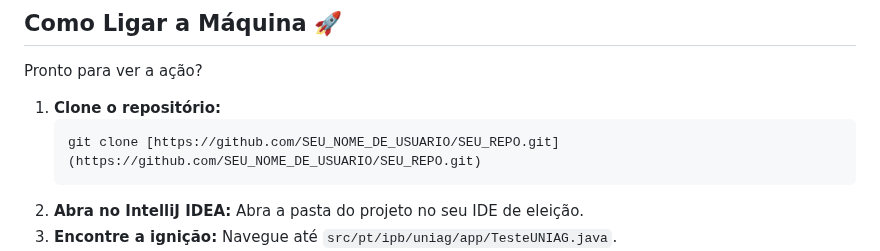
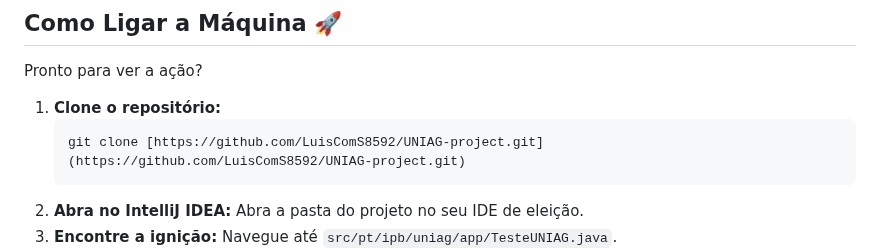
Before and after one commit to LuisComS8592/UNIAG-project, a Markdown page: README.md, the part around the change. Drawn GitHub-style.

````diff
--- a/README.md
+++ b/README.md
@@ -73,7 +73,7 @@ Pronto para ver a ação?
 
 1.  **Clone o repositório:**
     ```bash
-    git clone [https://github.com/SEU_NOME_DE_USUARIO/SEU_REPO.git](https://github.com/SEU_NOME_DE_USUARIO/SEU_REPO.git)
+    git clone [https://github.com/LuisComS8592/UNIAG-project.git](https://github.com/LuisComS8592/UNIAG-project.git)
     ```
 2.  **Abra no IntelliJ IDEA:** Abra a pasta do projeto no seu IDE de eleição.
 3.  **Encontre a ignição:** Navegue até `src/pt/ipb/uniag/app/TesteUNIAG.java`.
````
